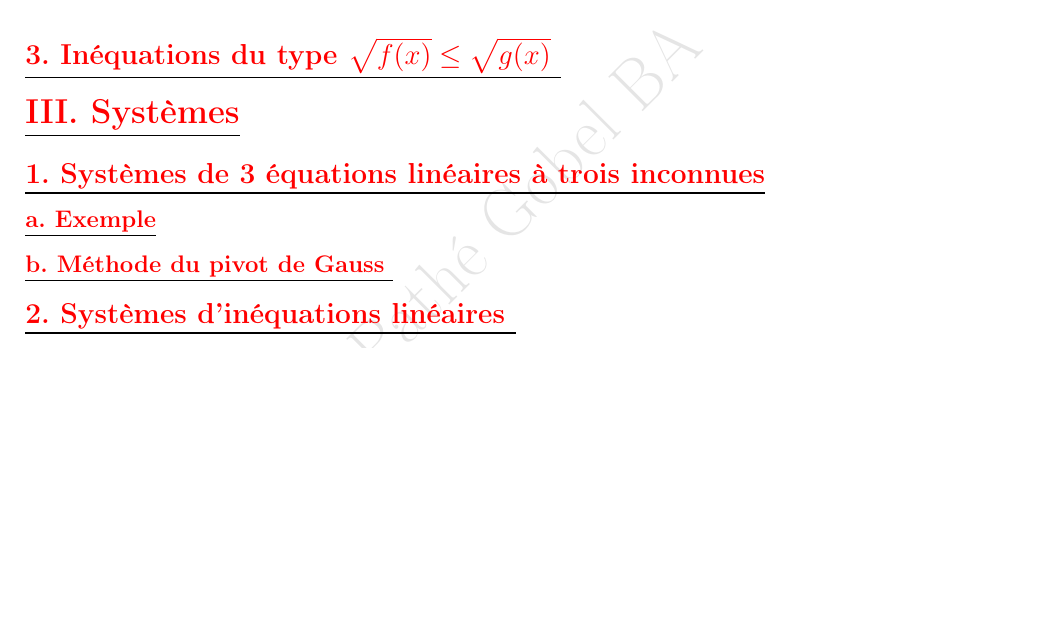
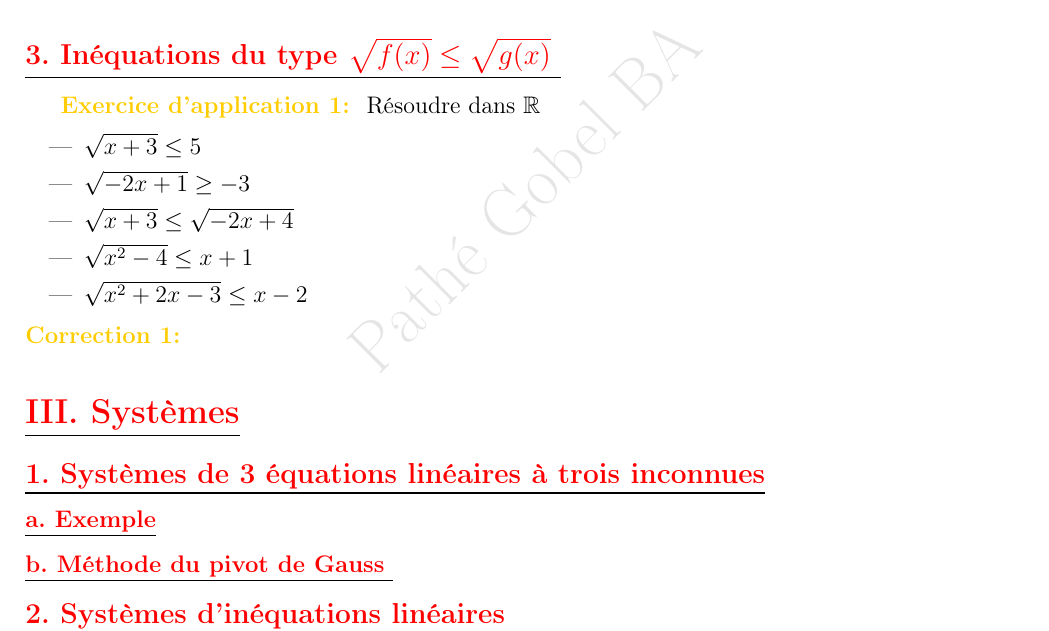
Before and after one commit to patheGobel/1erS, a LaTeX document (Equations-Inequations-Systemes.tex): part of page 8 of 8, cut so that both start at the same text, the shorter picture padded with empty space. Compiled offline with pdfLaTeX.

Commit message:
Exercice d'application

```diff
--- a/Equations-Inequations-Systemes.tex
+++ b/Equations-Inequations-Systemes.tex
@@ -578,6 +578,17 @@ S_2 = \varnothing.
 
 \subsection*{\underline{\textbf{\textcolor{red}{3. Inéquations du type \( \sqrt{f(x)} \leq  \sqrt{g(x)} \) }}}}
 
+\textbf{\exerciceapp}
+Résoudre dans \( \mathbb{R} \)
+
+\begin{itemize}
+\item \( \sqrt{x+3} \leq 5 \)
+\item \( \sqrt{-2x+1} \geq -3 \)
+\item \( \sqrt{x+3} \leq \sqrt{-2x+4} \)
+\item \( \sqrt{x^{2}-4} \leq x+1 \)
+\item \( \sqrt{x^{2}+2x -3} \leq x-2 \)
+\end{itemize}
+\textbf{\correction}
 \section*{\underline{\textbf{\textcolor{red}{III. Systèmes}}}}
 \subsection*{\underline{\textbf{\textcolor{red}{1. Systèmes de 3 équations linéaires à trois inconnues}}}}
 \subsubsection*{\underline{\textbf{\textcolor{red}{a. Exemple}}}}
```
